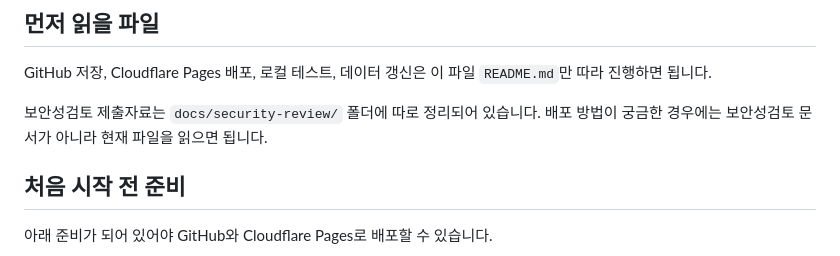
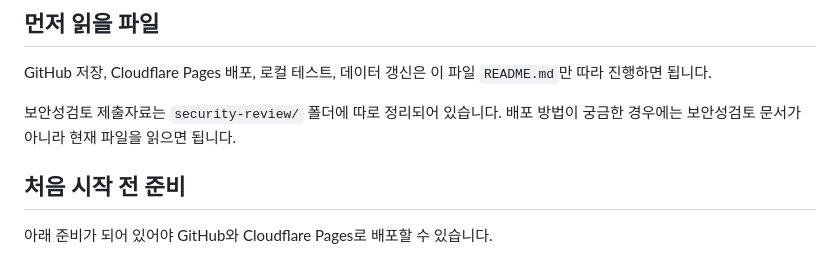
Before and after one commit to wjdtlgusdl/school-zone-search, a Markdown page: README.md, the part around the change. Drawn GitHub-style.

```diff
--- a/README.md
+++ b/README.md
@@ -6,7 +6,7 @@ Cloudflare Pages 정적 배포용 웹앱입니다. Streamlit/Python 런타임
 
 GitHub 저장, Cloudflare Pages 배포, 로컬 테스트, 데이터 갱신은 이 파일 `README.md`만 따라 진행하면 됩니다.
 
-보안성검토 제출자료는 `docs/security-review/` 폴더에 따로 정리되어 있습니다. 배포 방법이 궁금한 경우에는 보안성검토 문서가 아니라 현재 파일을 읽으면 됩니다.
+보안성검토 제출자료는 `security-review/` 폴더에 따로 정리되어 있습니다. 배포 방법이 궁금한 경우에는 보안성검토 문서가 아니라 현재 파일을 읽으면 됩니다.
 
 ## 처음 시작 전 준비
 
```
